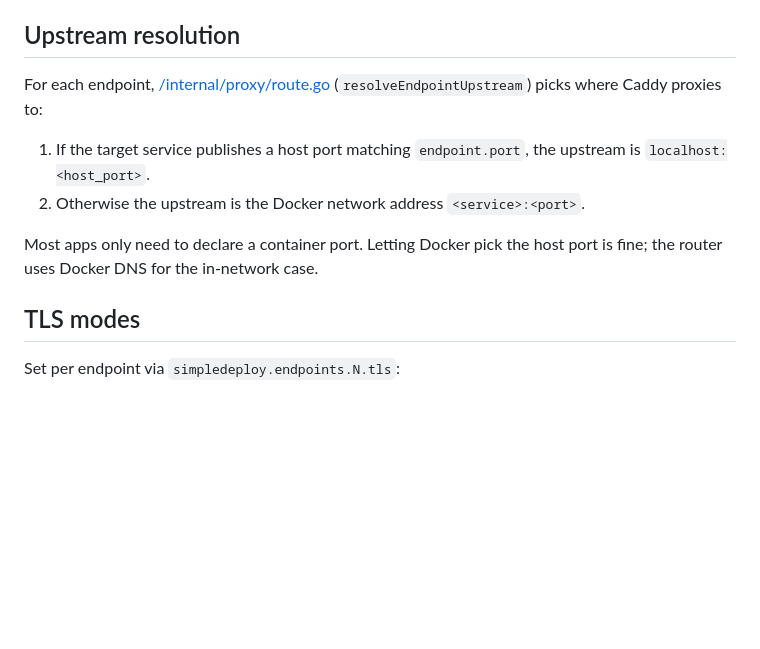
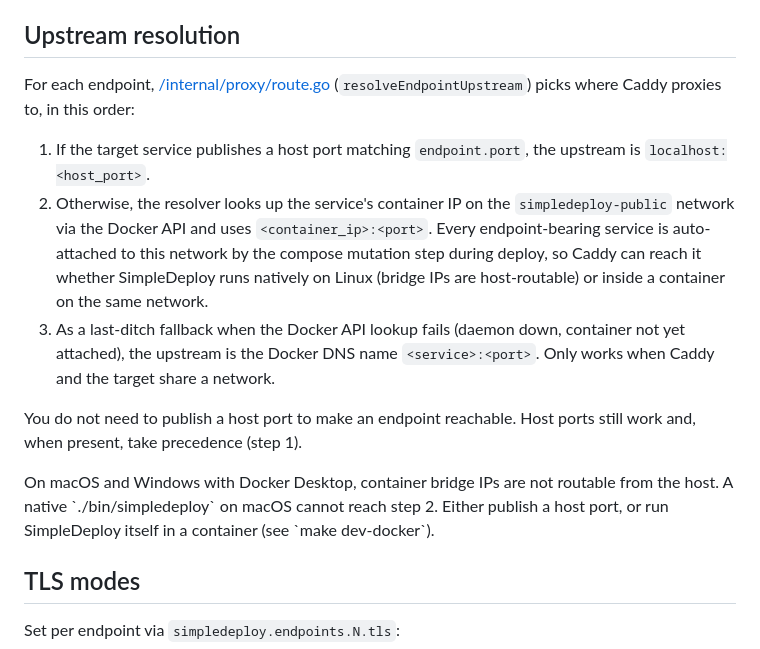
Before and after one commit to vazra/simpledeploy, a Markdown page: docs/concepts/endpoints-and-routing.md, the part around the change. GitHub-like rendering; blank space fills up the shorter version.

```diff
--- a/docs/concepts/endpoints-and-routing.md
+++ b/docs/concepts/endpoints-and-routing.md
@@ -32,12 +32,17 @@ Two endpoints, both pointing at the same service, served on two different domain
 
 ## Upstream resolution
 
-For each endpoint, [/internal/proxy/route.go](https://github.com/vazra/simpledeploy/blob/main/internal/proxy/route.go) (`resolveEndpointUpstream`) picks where Caddy proxies to:
+For each endpoint, [/internal/proxy/route.go](https://github.com/vazra/simpledeploy/blob/main/internal/proxy/route.go) (`resolveEndpointUpstream`) picks where Caddy proxies to, in this order:
 
 1. If the target service publishes a host port matching `endpoint.port`, the upstream is `localhost:<host_port>`.
-2. Otherwise the upstream is the Docker network address `<service>:<port>`.
+2. Otherwise, the resolver looks up the service's container IP on the `simpledeploy-public` network via the Docker API and uses `<container_ip>:<port>`. Every endpoint-bearing service is auto-attached to this network by the compose mutation step during deploy, so Caddy can reach it whether SimpleDeploy runs natively on Linux (bridge IPs are host-routable) or inside a container on the same network.
+3. As a last-ditch fallback when the Docker API lookup fails (daemon down, container not yet attached), the upstream is the Docker DNS name `<service>:<port>`. Only works when Caddy and the target share a network.
 
-Most apps only need to declare a container port. Letting Docker pick the host port is fine; the router uses Docker DNS for the in-network case.
+You do not need to publish a host port to make an endpoint reachable. Host ports still work and, when present, take precedence (step 1).
+
+<Aside type="caution">
+On macOS and Windows with Docker Desktop, container bridge IPs are not routable from the host. A native `./bin/simpledeploy` on macOS cannot reach step 2. Either publish a host port, or run SimpleDeploy itself in a container (see `make dev-docker`).
+</Aside>
 
 ## TLS modes
 
```
Also changed, not shown: docs/architecture/proxy.md (+4 -3 lines), docs/first-deploy/compose.md (+4 -0 lines).
